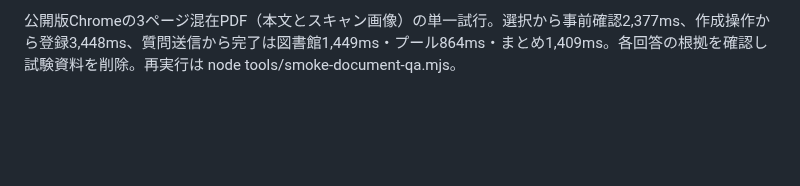
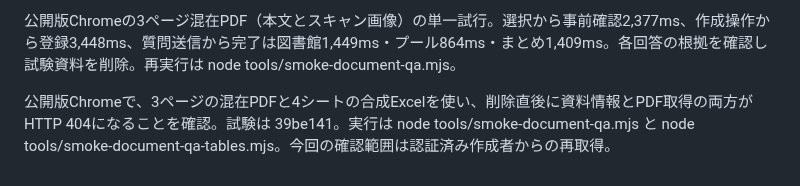
Before and after one commit to hiroakiaa/tsuyaku-kun, a Markdown page: docs/document-qa-verification.md, the part around the change. GitHub-like rendering; blank space fills up the shorter version.

Commit message:
Record production document deletion evidence

```diff
--- a/docs/document-qa-verification.md
+++ b/docs/document-qa-verification.md
@@ -87,3 +87,5 @@ R7要項の給食費を本番の全文・検索方式で各3回、順序を交
 公開コミット 7cc5a1c の [Actions 43620952153](https://github.com/hiroakiaa/tsuyaku-kun/actions/runs/43620952153) でPDF・Excel試験が成功。公開版を使ったWindows Chromeの再試験では GITHUB_STEP_SUMMARY に登録4,340msと質問5件（953・150・134・126・76ms）の表を出力し、削除後404を確認した。GitHubの実行概要ページの取得HTMLからは表を確認できていない。2種類の実行環境の時間は混ぜて集計しない。
 
 公開版Chromeの3ページ混在PDF（本文とスキャン画像）の単一試行。選択から事前確認2,377ms、作成操作から登録3,448ms、質問送信から完了は図書館1,449ms・プール864ms・まとめ1,409ms。各回答の根拠を確認し試験資料を削除。再実行は node tools/smoke-document-qa.mjs。
+
+公開版Chromeで、3ページの混在PDFと4シートの合成Excelを使い、削除直後に資料情報とPDF取得の両方がHTTP 404になることを確認。試験は 39be141。実行は node tools/smoke-document-qa.mjs と node tools/smoke-document-qa-tables.mjs。今回の確認範囲は認証済み作成者からの再取得。
```
